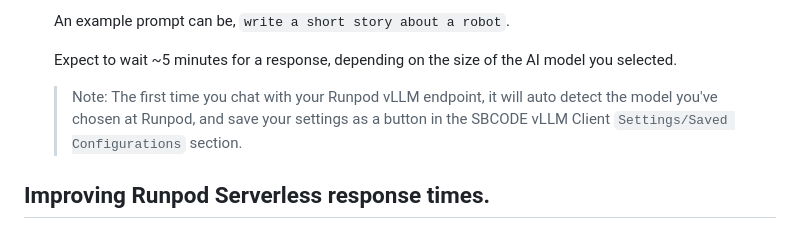
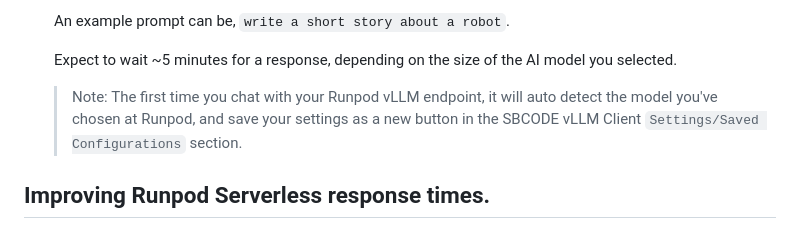
Before and after one commit to Sean-Bradley/vLLM-Client, a Markdown page: README.md, the part around one of its changes. Drawn GitHub-style.

Commit message:
Update README for clarity and correction

```diff
--- a/README.md
+++ b/README.md
@@ -81,7 +81,7 @@ d. Open the `index.html` directly into your browser.
 
    Expect to wait ~5 minutes for a response, depending on the size of the AI model you selected.
 
-   > Note: The first time you chat with your Runpod vLLM endpoint, it will auto detect the model you've chosen at Runpod, and save your settings as a button in the SBCODE vLLM Client `Settings/Saved Configurations` section.
+   > Note: The first time you chat with your Runpod vLLM endpoint, it will auto detect the model you've chosen at Runpod, and save your settings as a new button in the SBCODE vLLM Client `Settings/Saved Configurations` section.
 
 ## Improving Runpod Serverless response times.
 
```
Also changed, not shown: other parts of README.md (+1 -1 lines).
